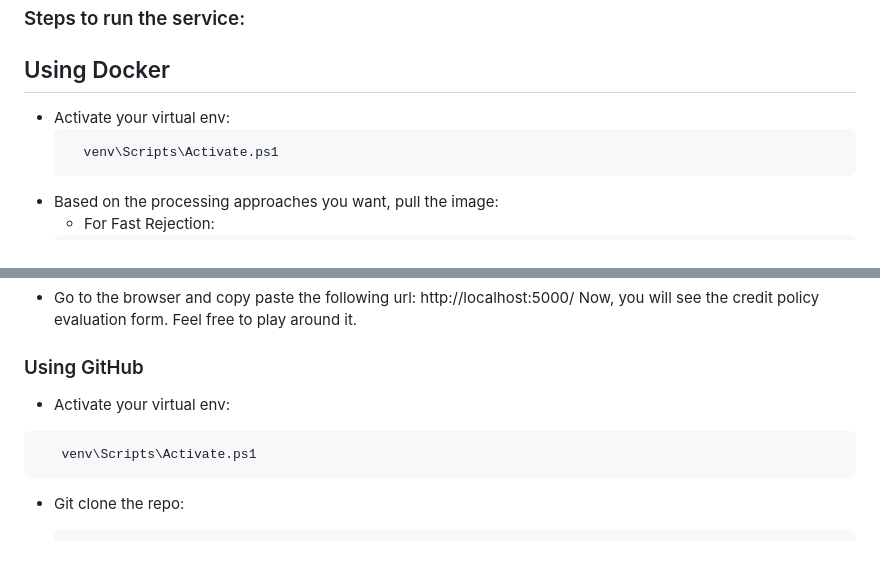
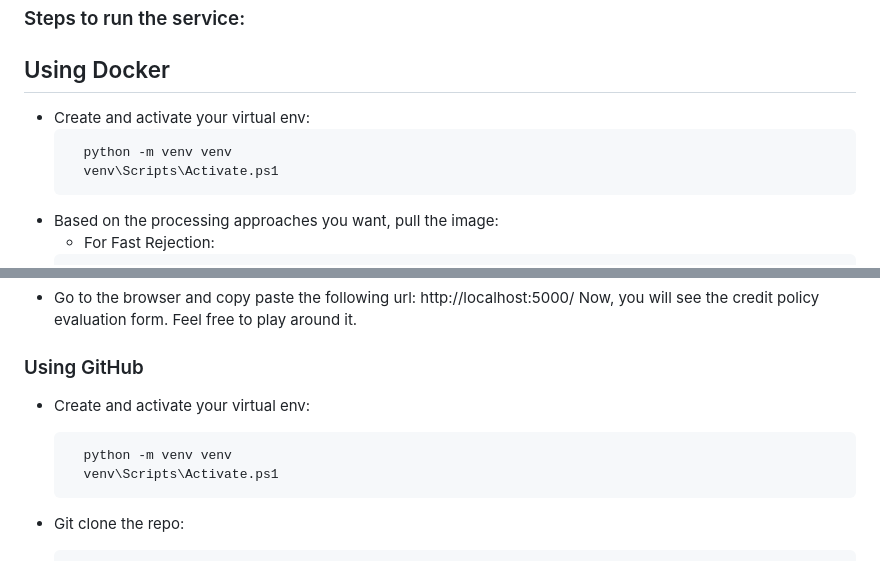
Before and after one commit to ZeeshanM96/CreditPolicyChecker, a Markdown page: README.md, 2 parts joined by grey strips. Rendered like a GitHub page.

````diff
--- a/README.md
+++ b/README.md
@@ -14,8 +14,9 @@ I designed two distinct processing approaches to accommodate user preferences:
 
 ### Steps to run the service:
 ## Using Docker
-- Activate your virtual env:
+- Create and activate your virtual env:
     ```
+      python -m venv venv
       venv\Scripts\Activate.ps1
     ```
 - Based on the processing approaches you want, pull the image:
@@ -40,10 +41,11 @@ I designed two distinct processing approaches to accommodate user preferences:
 Now, you will see the credit policy evaluation form. Feel free to play around it.
 
 ### Using GitHub
-- Activate your virtual env:
- ```
-    venv\Scripts\Activate.ps1
- ```
+- Create and activate your virtual env:
+    ```
+      python -m venv venv
+      venv\Scripts\Activate.ps1
+    ```
 - Git clone the repo:
     ```
         git clone https://github.com/ZeeshanM96/AnyFin_Assignment.git
````
